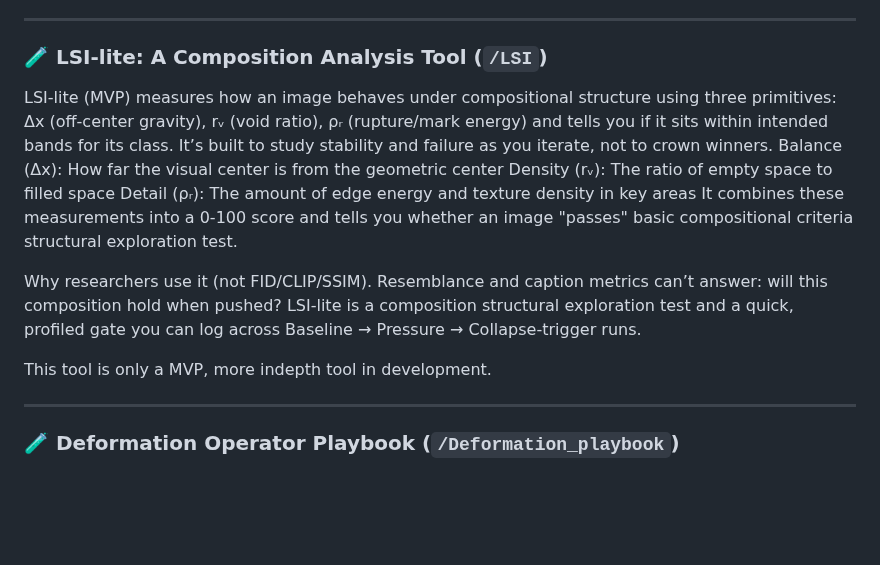
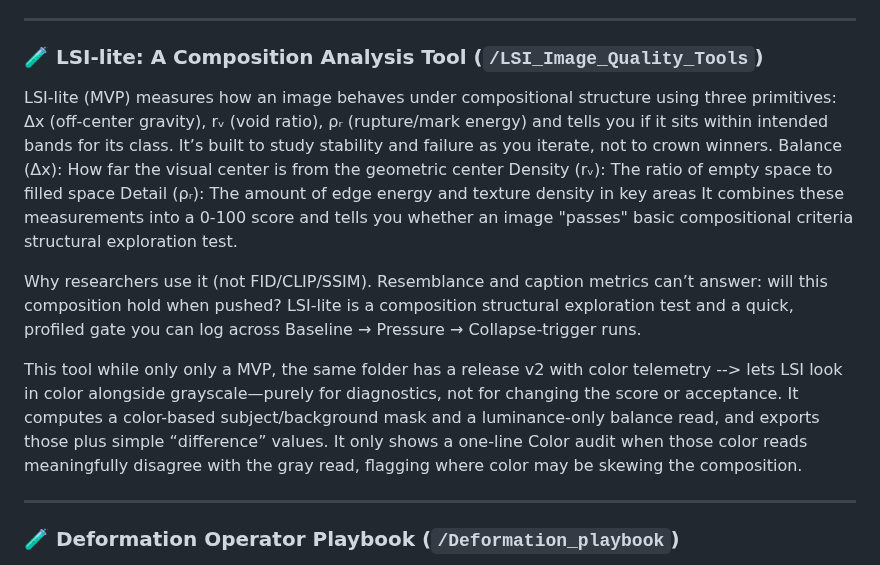
Before and after one commit to rusparrish/Visual-Thinking-Lens, a Markdown page: README.md, the part around the change. GitHub-like rendering; blank space fills up the shorter version.

```diff
--- a/README.md
+++ b/README.md
@@ -59,7 +59,7 @@ Watermarked, read-only whitepapers and conceptual briefs outlining the framework
 
 ---
 
-### 🧪 LSI-lite: A Composition Analysis Tool (`/LSI`)
+### 🧪 LSI-lite: A Composition Analysis Tool (`/LSI_Image_Quality_Tools`)
 
 LSI-lite (MVP) measures how an image behaves under compositional structure using three primitives: Δx (off-center gravity), rᵥ (void ratio), ρᵣ (rupture/mark energy) and tells you if it sits within intended bands for its class. It’s built to study stability and failure as you iterate, not to crown winners.
 Balance (Δx): How far the visual center is from the geometric center
@@ -70,7 +70,7 @@ It combines these measurements into a 0-100 score and tells you whether an image
 Why researchers use it (not FID/CLIP/SSIM).
 Resemblance and caption metrics can’t answer: will this composition hold when pushed? LSI-lite is a composition structural exploration test and a quick, profiled gate you can log across Baseline → Pressure → Collapse-trigger runs.
 
-This tool is only a MVP, more indepth tool in development.
+This tool while only only a MVP, the same folder has a release v2 with color telemetry --> lets LSI look in color alongside grayscale—purely for diagnostics, not for changing the score or acceptance. It computes a color-based subject/background mask and a luminance-only balance read, and exports those plus simple “difference” values. It only shows a one-line Color audit when those color reads meaningfully disagree with the gray read, flagging where color may be skewing the composition.
 
 ---
 
```
